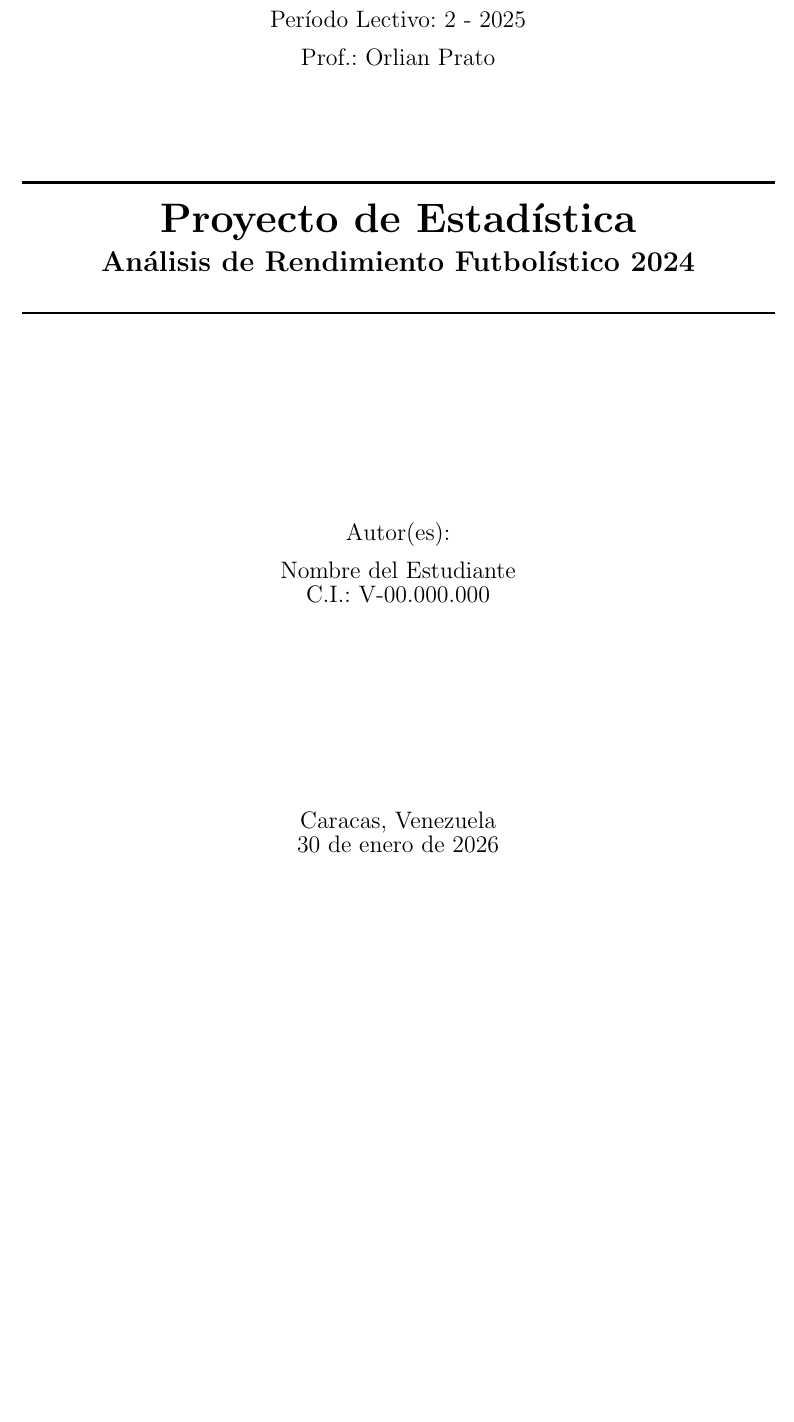
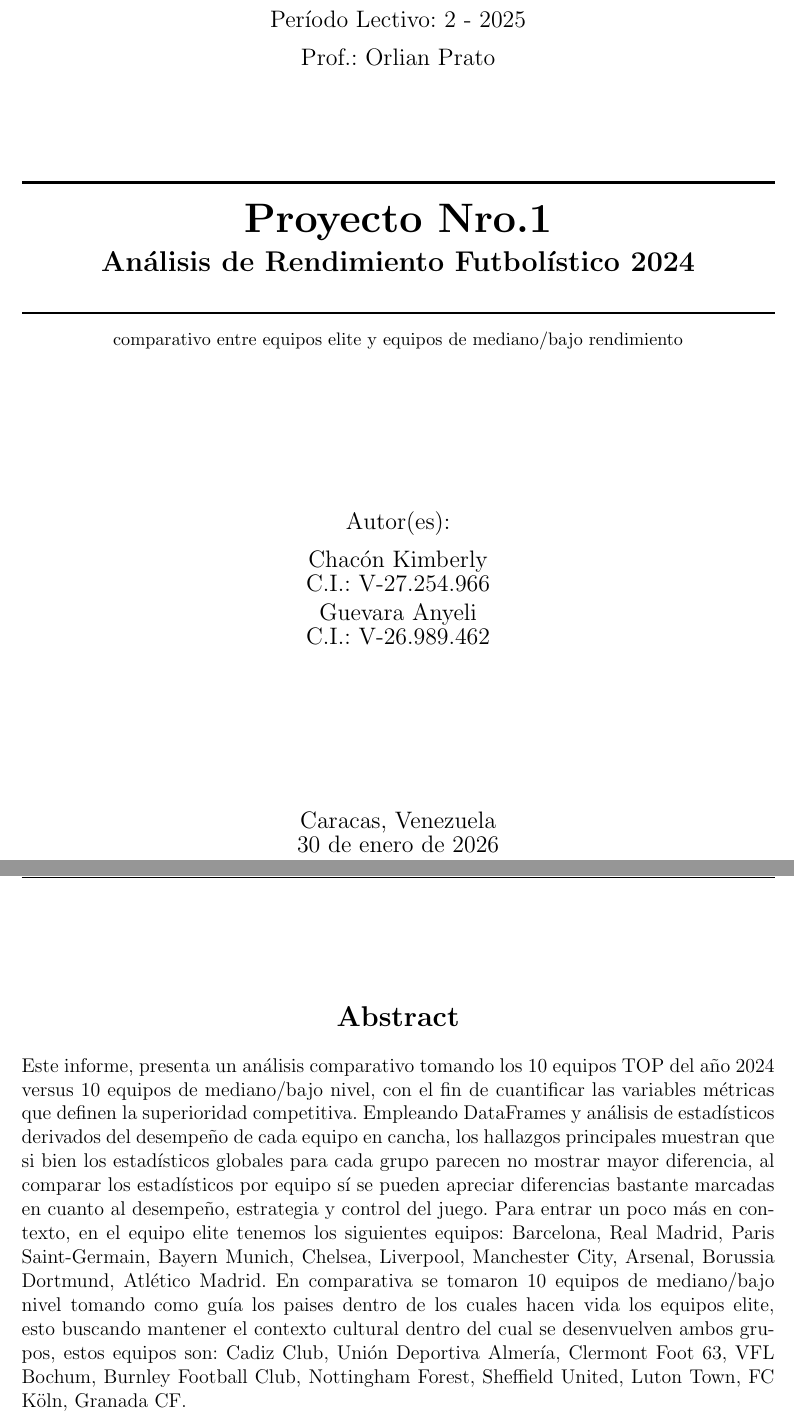
Before and after one commit to kimachd/ESTADISTICA_sem_II_2025, a LaTeX document (Proyecto_1/reporte.tex): part of page 1 of 13 before the commit and two parts of pages 1 and 2 of 15 after it, the two joined at a grey line, cut so that both start at the same text, the shorter picture padded with empty space. Compiled offline with pdfLaTeX.

Commit message:
actualizacion reporte

```diff
--- a/Proyecto_1/reporte.tex
+++ b/Proyecto_1/reporte.tex
@@ -35,7 +35,7 @@
 % ==================== HEADER & FOOTER ====================
 \pagestyle{fancy}
 \fancyhf{}
-\fancyhead[L]{Proyecto de Estadística}
+\fancyhead[L]{Análisis de rendimiento Futbolístico (2024)}
 \fancyhead[R]{UCV - 2025}
 \fancyfoot[C]{\thepage}
 
@@ -71,17 +71,20 @@
 
 		% Title
 		\rule{\linewidth}{0.5mm}\\[0.4cm]
-		{\huge\bfseries Proyecto de Estadística}\\[0.2cm]
+		{\huge\bfseries Proyecto Nro.1}\\[0.2cm]
 		{\Large\bfseries Análisis de Rendimiento Futbolístico 2024}\\[0.4cm]
-		\rule{\linewidth}{0.5mm}\\[2cm]
-
+		\rule{\linewidth}{0.5mm}\\[0.2cm]
+		\begin{small}
+		{comparativo entre equipos elite y equipos de mediano/bajo rendimiento}\\[2cm]
+		\end{small}
 		\vfill
 
 		% Author info
 		{\large Autor(es):}\\[0.3cm]
-		{\large Nombre del Estudiante}\\
-		{\large C.I.: V-00.000.000}\\[2cm]
-
+		{\large Chacón Kimberly}\\
+		{\large C.I.: V-27.254.966}\\[0.1cm]
+		{\large Guevara Anyeli}\\
+		{\large C.I.: V-26.989.462}\\[2cm]
 		\vfill
 
 		% Date and location
@@ -91,3 +94,15 @@
 	\end{titlepage}
 
 	% ==================== PAGE ====================
+	\newpage
+
+	\vspace*{1cm}
+	\begin{center}
+	% Introducción header
+	{\Large\textbf{Abstract}}\\[0.3cm]
+	\end{center}
+	Este informe, presenta un análisis comparativo tomando los 10 equipos TOP del año 2024 versus 10 equipos de mediano/bajo nivel, con el fin de cuantificar las variables métricas que definen la superioridad competitiva. Empleando DataFrames y análisis de estadísticos derivados del desempeño de cada equipo en cancha, los hallazgos principales muestran que si bien los estadísticos globales para cada grupo parecen no mostrar mayor diferencia, al comparar los estadísticos por equipo sí se pueden apreciar diferencias bastante marcadas en cuanto al desempeño, estrategia y control del juego.
+	Para entrar un poco más en contexto, en el equipo elite tenemos los siguientes equipos: Barcelona, Real Madrid, Paris Saint-Germain, Bayern Munich, Chelsea,
+	Liverpool, Manchester City, Arsenal, Borussia Dortmund, Atlético Madrid.
+	En comparativa se tomaron 10 equipos de mediano/bajo nivel tomando como guía los paises dentro de los cuales hacen vida los equipos elite, esto buscando mantener el contexto cultural dentro del cual se desenvuelven ambos grupos, estos equipos son: Cadiz Club, Unión Deportiva Almería, Clermont Foot 63, VFL Bochum, Burnley Football Club, Nottingham Forest, Sheffield United, Luton Town, FC Köln, Granada CF.
+	\newpage
```
Also changed, not shown: Proyecto_1/reporte.pdf, Proyecto_1/reporte.tex (3 more changed lines), 5 other files.
